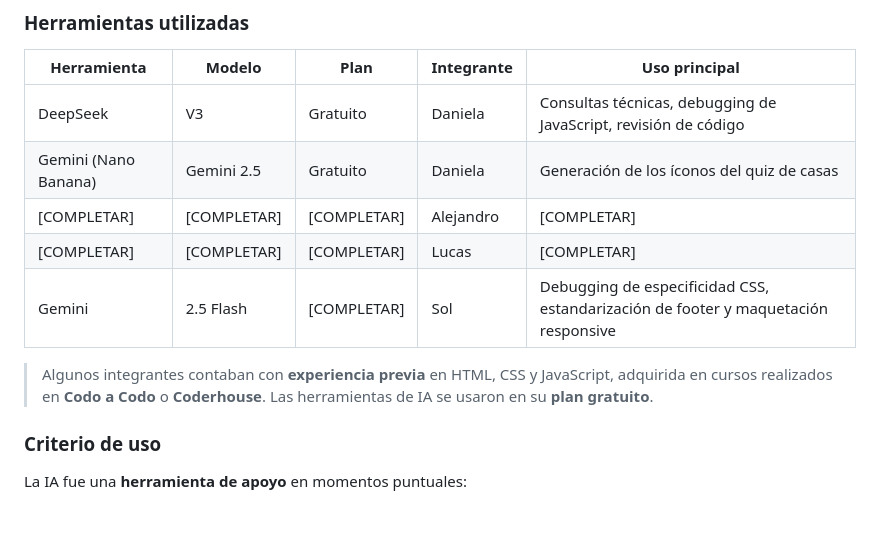
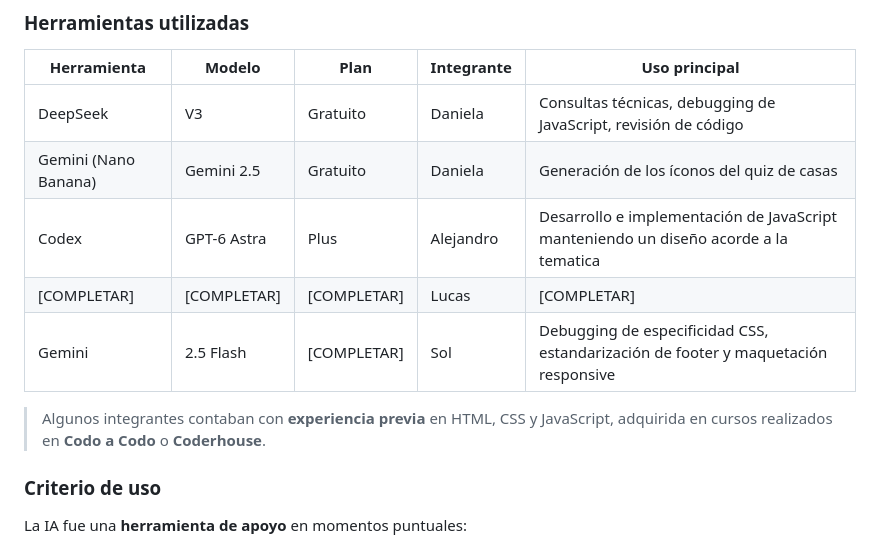
Before and after one commit to solprinz/tp1-grupo20, a Markdown page: README.md, the part around one of its changes. Drawn GitHub-style; blank space fills up the shorter version.

Commit message:
feature/cambios realizados en el README.md y modificaciones al diseño de la pagina de Alejandro

```diff
--- a/README.md
+++ b/README.md
@@ -371,11 +398,11 @@ Durante el desarrollo del TP1 usamos herramientas de inteligencia artificial com
 | -------------------- | ----------- | ----------- | ---------- | ---------------------------------------------------------------------------------- |
 | DeepSeek             | V3          | Gratuito    | Daniela    | Consultas técnicas, debugging de JavaScript, revisión de código                    |
 | Gemini (Nano Banana) | Gemini 2.5  | Gratuito    | Daniela    | Generación de los íconos del quiz de casas                                         |
-| [COMPLETAR]          | [COMPLETAR] | [COMPLETAR] | Alejandro  | [COMPLETAR]                                                                        |
+| Codex                | GPT-6 Astra | Plus        | Alejandro  | Desarrollo e implementación de JavaScript manteniendo un diseño acorde a la tematica|
 | [COMPLETAR]          | [COMPLETAR] | [COMPLETAR] | Lucas      | [COMPLETAR]                                                                        |
 | Gemini               | 2.5 Flash   | [COMPLETAR] | Sol        | Debugging de especificidad CSS, estandarización de footer y maquetación responsive |
 
-> Algunos integrantes contaban con **experiencia previa** en HTML, CSS y JavaScript, adquirida en cursos realizados en **Codo a Codo** o **Coderhouse**. Las herramientas de IA se usaron en su **plan gratuito**.
+> Algunos integrantes contaban con **experiencia previa** en HTML, CSS y JavaScript, adquirida en cursos realizados en **Codo a Codo** o **Coderhouse**.
 
 ### Criterio de uso
 
```
Also changed, not shown: other parts of README.md (+28 -1 lines), image-1.png (added), image-3.png (added), image.png (added), 3 other files.
